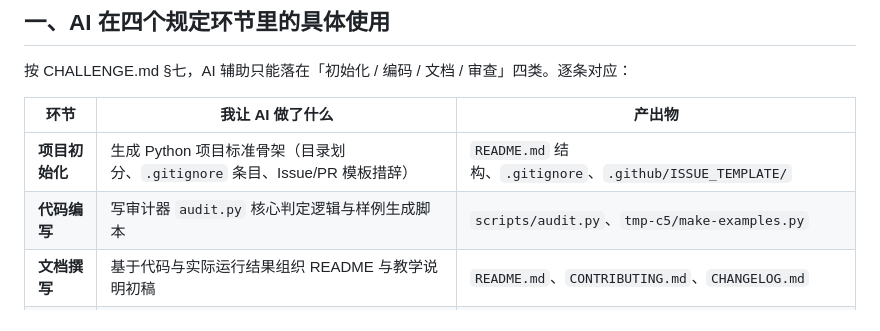
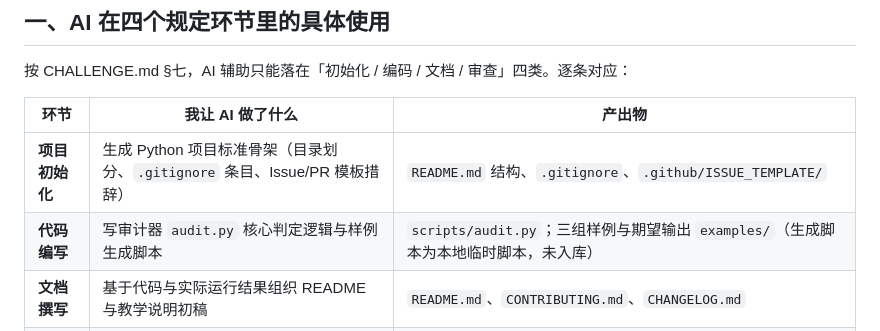
Before and after one commit to s897k8stkz-sketch/mini-, a Markdown page: 2025105400247_C5_AI日志.md, the part around the change. Drawn GitHub-style.

Commit message:
C5: 修正交付物措辞（挑战 ID 前缀重复 / 移除仓库外路径引用 / 术语统一） [skip ci]
- 2025105400247_C5_repo链接.md：挑战 ID 去掉重复的 ch- 前缀
- 2025105400247_C5_AI日志.md：产出物表格不再引用仓库外的本地临时脚本路径
- 2025105400247_C5_拿来说明.md：未翻译的 borrowing 统一为「借用」

```diff
--- a/2025105400247_C5_AI日志.md
+++ b/2025105400247_C5_AI日志.md
@@ -14,7 +14,7 @@
 | 环节 | 我让 AI 做了什么 | 产出物 |
 | --- | --- | --- |
 | **项目初始化** | 生成 Python 项目标准骨架（目录划分、`.gitignore` 条目、Issue/PR 模板措辞） | `README.md` 结构、`.gitignore`、`.github/ISSUE_TEMPLATE/` |
-| **代码编写** | 写审计器 `audit.py` 核心判定逻辑与样例生成脚本 | `scripts/audit.py`、`tmp-c5/make-examples.py` |
+| **代码编写** | 写审计器 `audit.py` 核心判定逻辑与样例生成脚本 | `scripts/audit.py`；三组样例与期望输出 `examples/`（生成脚本为本地临时脚本，未入库） |
 | **文档撰写** | 基于代码与实际运行结果组织 README 与教学说明初稿 | `README.md`、`CONTRIBUTING.md`、`CHANGELOG.md` |
 | **代码审查** | 通读实现，指出边界情况（空目录、spec 含空格、路径不存在） | 审查意见 → 采纳后补进代码与文档 |
 
```
Also changed, not shown: 2025105400247_C5_repo链接.md (+1 -1 lines), 2025105400247_C5_拿来说明.md (+1 -1 lines).
